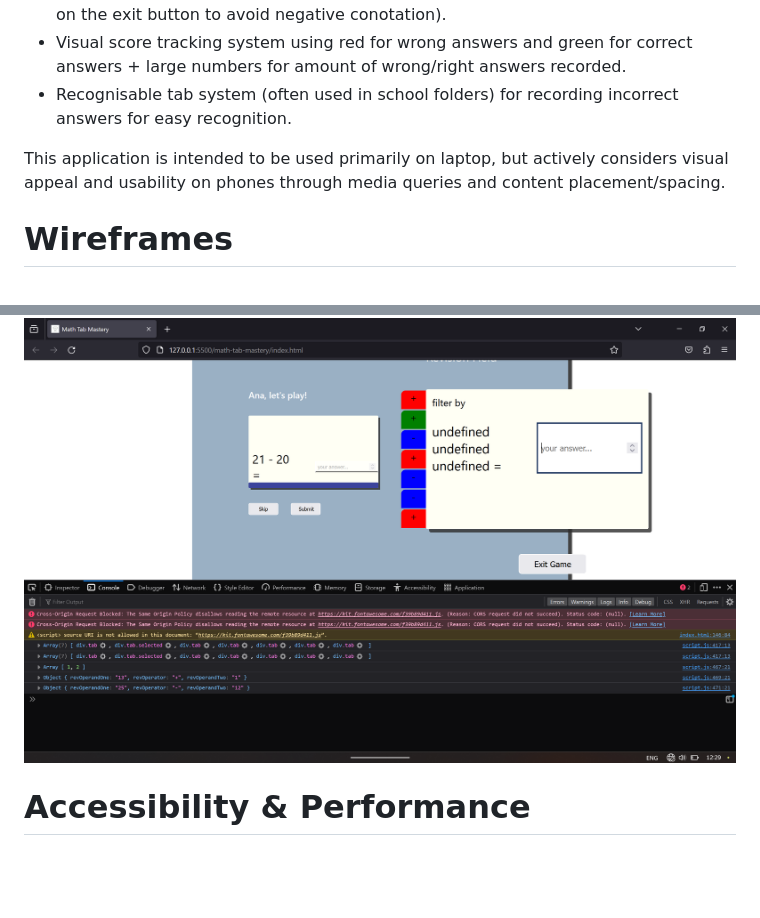
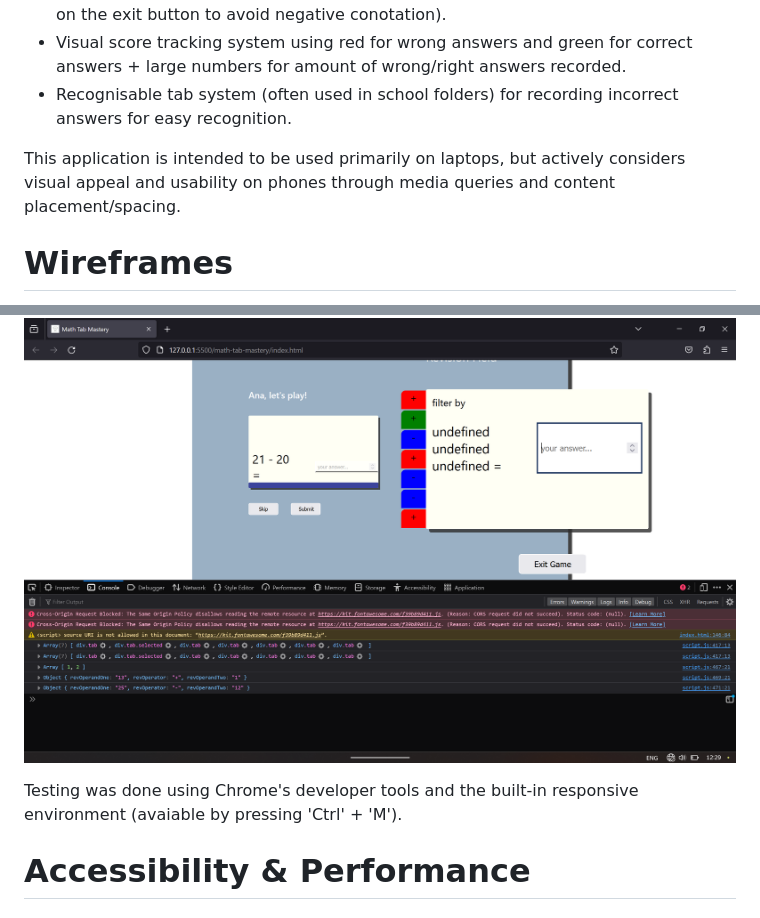
Before and after one commit to Ana-Niko-byte/math-tab-mastery, a Markdown page: README.md, 2 parts joined by grey strips. Rendered like a GitHub page; blank space fills up the shorter version.

Commit message:
Add README content + UI spacing

```diff
--- a/README.md
+++ b/README.md
@@ -91,7 +96,7 @@ It is the goal of this application to create a dynamic, intuitive, and simple in
 - Visual score tracking system using red for wrong answers and green for correct answers + large numbers for amount of wrong/right answers recorded.
 - Recognisable tab system (often used in school folders) for recording incorrect answers for easy recognition.
 
-This application is intended to be used primarily on laptop, but actively considers visual appeal and usability on phones through media queries and content placement/spacing.
+This application is intended to be used primarily on laptops, but actively considers visual appeal and usability on phones through media queries and content placement/spacing.
 
 # Wireframes
 ![application wireframe](docs/images/wireframe.png)
@@ -180,6 +189,8 @@ Debugging was mainly done using a series of console.log statements when writing
 In the images below, I am logging my code to check that each variable stores the expected output, and checking the console for the relevant logs.
 ![debugging code](docs/images/debugging-code.png)
 ![debugging code using browser console](docs/images/debugging-browser.png)
+
+Testing was done using Chrome's developer tools and the built-in responsive environment (avaiable by pressing 'Ctrl' + 'M').
 
 # Accessibility & Performance
 ### Lighthouse
```
Also changed, not shown: other parts of README.md (+10 -1 lines), docs/images/page-one.png (added), 3 other files.
